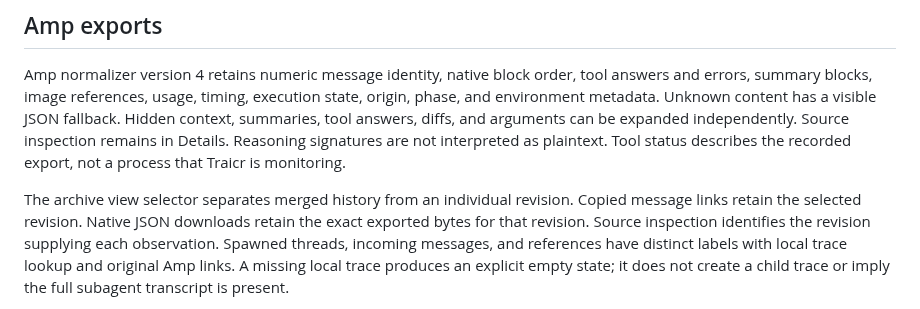
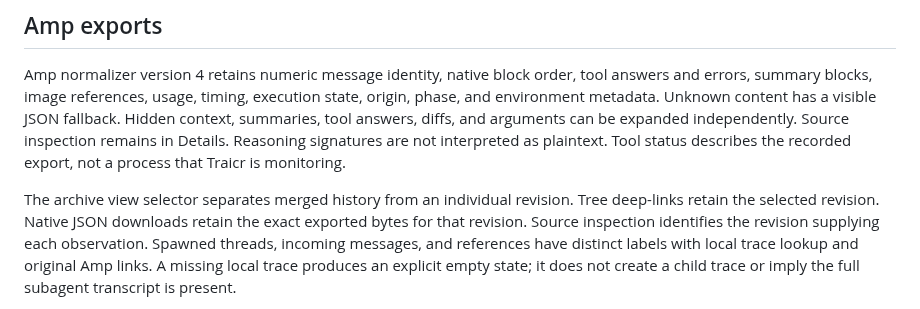
Before and after one commit to regutierrez/traicr, a Markdown page: docs/transcript-viewer.md, the part around the change. Rendered like a GitHub page.

Commit message:
Drop the Copy link mention from the Conversation docs.
Tree deep-links still keep the selected Amp revision.

Co-authored-by: paelgutierrez <regutierrez@users.noreply.github.com>

```diff
--- a/docs/transcript-viewer.md
+++ b/docs/transcript-viewer.md
@@ -53,7 +53,7 @@ Reasoning signatures are not interpreted as plaintext. Tool status describes the
 recorded export, not a process that Traicr is monitoring.
 
 The archive view selector separates merged history from an individual revision.
-Copied message links retain the selected revision.
+Tree deep-links retain the selected revision.
 Native JSON downloads retain the exact exported bytes for that revision. Source
 inspection identifies the revision supplying each observation. Spawned
 threads, incoming messages, and references have distinct labels with local trace
```
